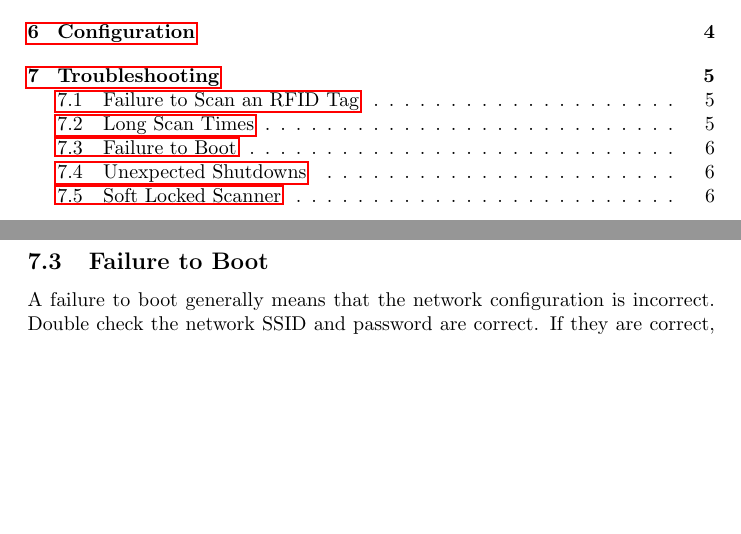
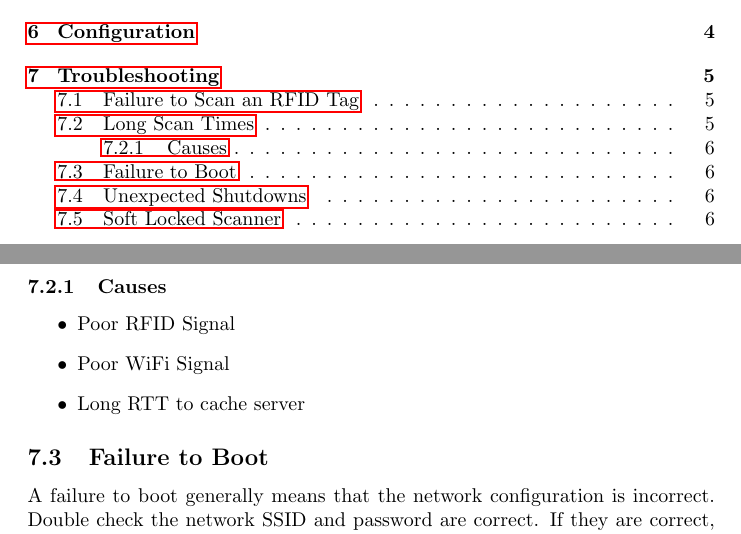
Before and after one commit to Hack-PSU/hackPSUF2018-rfid, a LaTeX document (manual/manual.tex): two parts of pages 1 and 6 of 7, joined at a grey line, cut so that both start at the same text, the shorter picture padded with empty space. Compiled offline with pdfLaTeX.

Commit message:
Itemized scan failure reasons

```diff
--- a/manual/manual.tex
+++ b/manual/manual.tex
@@ -90,6 +90,12 @@ There are two reasons that the box may not scan an RFID Tag.  The most likely re
 
 \subsection{Long Scan Times}
 If scan times are taking a long time, the likely culprit is a bad RFID signal or a long RTT on the connection to the cache server.  A bad RFID signal may be caused by excess material between the wristband and the scanner of the box.  A long RTT can be caused by long network hops to the cache server or by network congestion.  To test RTT with your cache server, use the following "time\_total" feature in cURL.
+\subsubsection{Causes}
+\begin{itemize}
+	\item Poor RFID Signal
+	\item Poor WiFi Signal
+	\item Long RTT to cache server
+\end{itemize}
 
 \subsection{Failure to Boot}
 A failure to boot generally means that the network configuration is incorrect.  Double check the network SSID and password are correct.  If they are correct, the LCD should indicate that the network connection succeeded.  The next blocking call will be to get an API key from the cache server.  This call will fail if the cache server is misconfigured, or if the scanner is misconfigured.  On the scanner side, check that the address is correct and does not have "http://" or "https://" prepended to the hostname.  Also validate that the port on the server is correct.  The next point of failure will be in the SSL certificate fingerprint or if HTTPS is not implemented on the server, the implementation for the API wrapper must be changed to use HTTP instead of HTTPS.  \\
```
Also changed, not shown: manual/manual.pdf.
